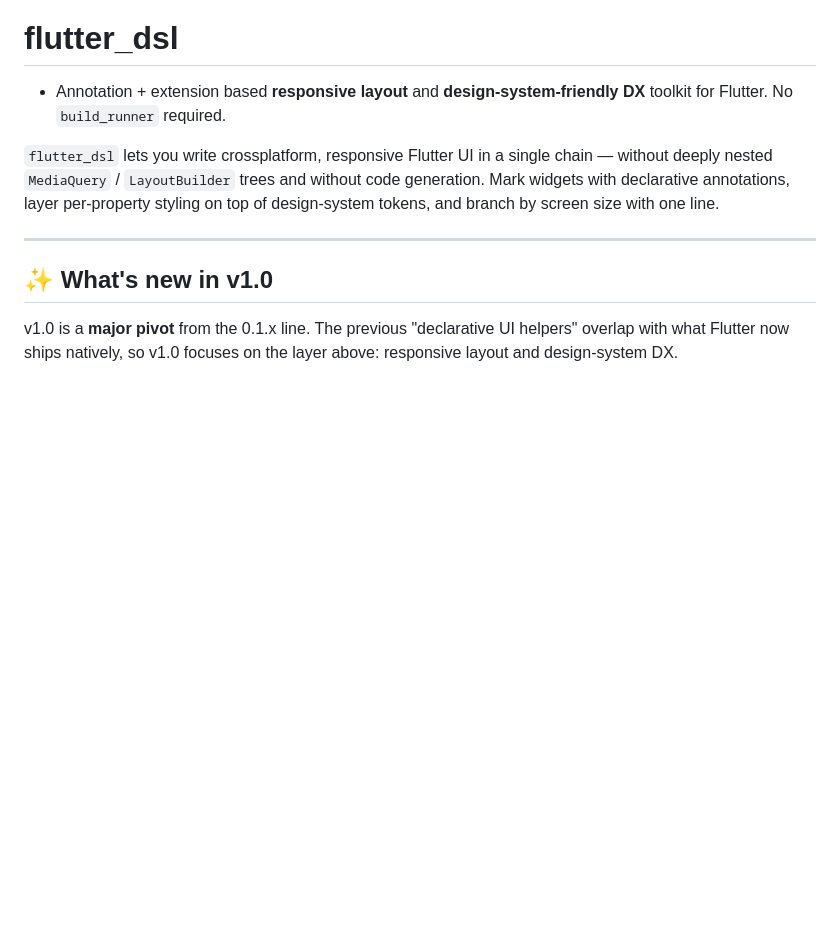
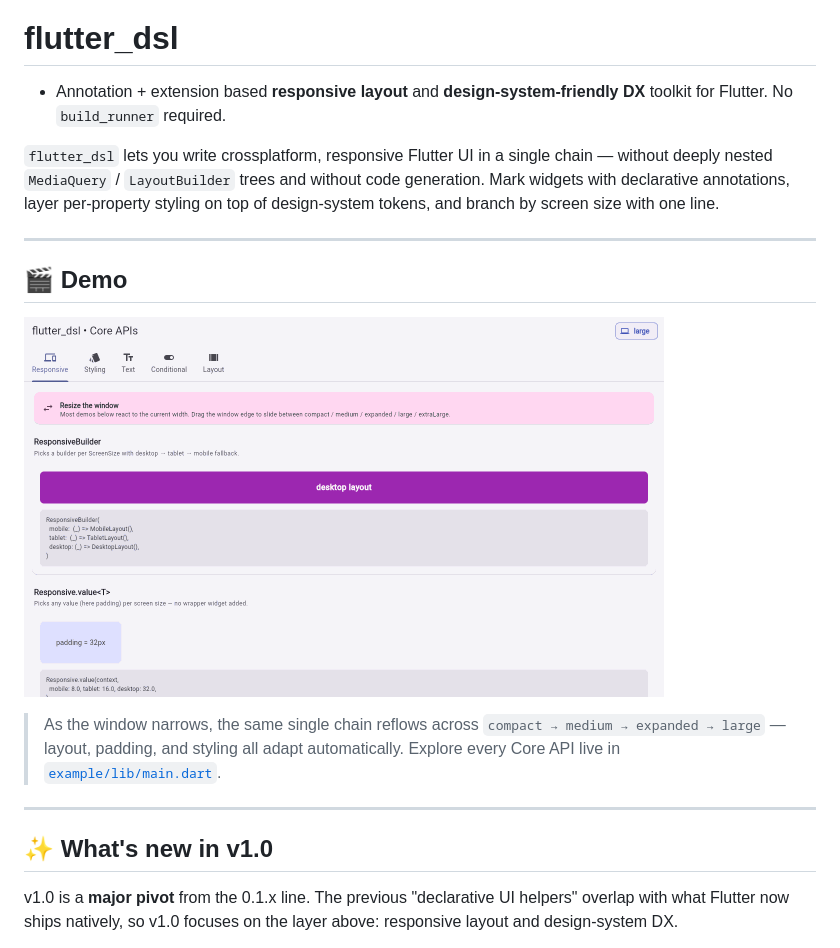
Before and after one commit to hardy716/flutter_dsl, a Markdown page: README.md, the part around the change. Rendered like a GitHub page; pictures changed too: doc/demo.gif (added); blank space fills up the shorter version.

Commit message:
docs: add responsive demo GIF to README
Capture the example app reflowing across compact/medium/expanded/large
and embed it via a raw GitHub URL so it renders on pub.dev. The asset
lives in doc/, which .pubignore already excludes from the package archive.

Co-Authored-By: Claude Opus 4.7 (1M context) <noreply@anthropic.com>

```diff
--- a/README.md
+++ b/README.md
@@ -5,6 +5,14 @@
 - Annotation + extension based **responsive layout** and **design-system-friendly DX** toolkit for Flutter. No `build_runner` required.
 
 `flutter_dsl` lets you write crossplatform, responsive Flutter UI in a single chain — without deeply nested `MediaQuery` / `LayoutBuilder` trees and without code generation. Mark widgets with declarative annotations, layer per-property styling on top of design-system tokens, and branch by screen size with one line.
+
+---
+
+## 🎬 Demo
+
+![flutter_dsl responsive layout demo](https://raw.githubusercontent.com/hardy716/flutter_dsl/master/doc/demo.gif)
+
+> As the window narrows, the same single chain reflows across `compact → medium → expanded → large` — layout, padding, and styling all adapt automatically. Explore every Core API live in [`example/lib/main.dart`](example/lib/main.dart).
 
 ---
 
```
